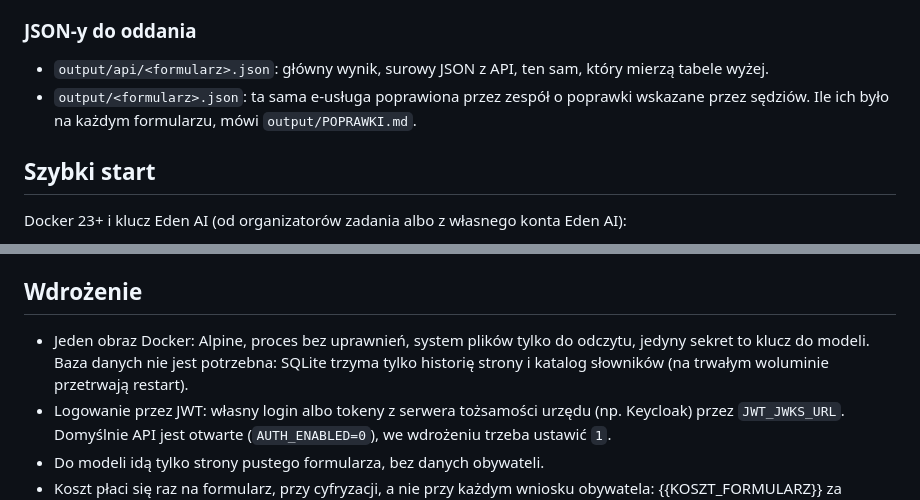
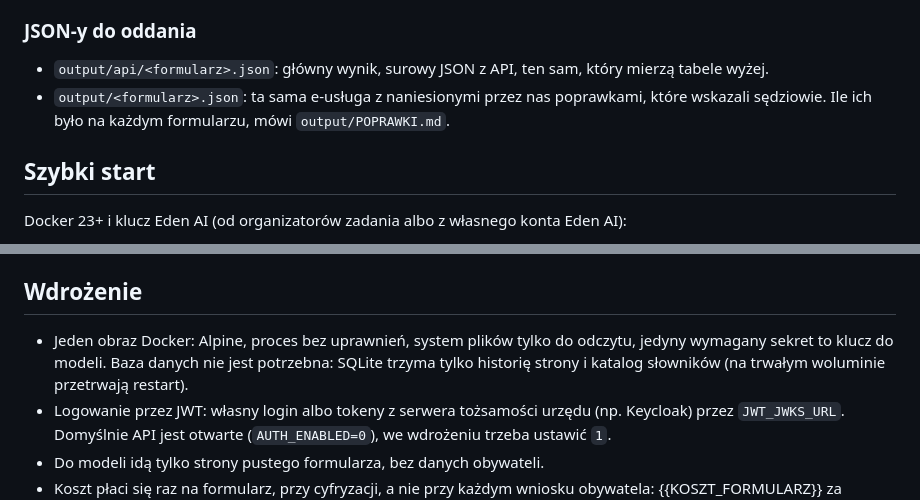
Before and after one commit to Pawel-Kica/coi-formularze, a Markdown page: README.md, 2 parts joined by grey strips. Drawn GitHub-style.

```diff
--- a/README.md
+++ b/README.md
@@ -42,7 +42,7 @@ Te same dokumenty i ci sami sędziowie, od najprostszego podejścia (cały plik
 ### JSON-y do oddania
 
 - `output/api/<formularz>.json`: główny wynik, surowy JSON z API, ten sam, który mierzą tabele wyżej.
-- `output/<formularz>.json`: ta sama e-usługa poprawiona przez zespół o poprawki wskazane przez sędziów. Ile ich było na każdym formularzu, mówi `output/POPRAWKI.md`.
+- `output/<formularz>.json`: ta sama e-usługa z naniesionymi przez nas poprawkami, które wskazali sędziowie. Ile ich było na każdym formularzu, mówi `output/POPRAWKI.md`.
 
 ## Szybki start
 
@@ -290,7 +298,7 @@ Tabele, czasy, koszty i odrzucone pomysły są w [docs/historia.md](docs/histori
 
 ## Wdrożenie
 
-- Jeden obraz Docker: Alpine, proces bez uprawnień, system plików tylko do odczytu, jedyny sekret to klucz do modeli. Baza danych nie jest potrzebna: SQLite trzyma tylko historię strony i katalog słowników (na trwałym woluminie przetrwają restart).
+- Jeden obraz Docker: Alpine, proces bez uprawnień, system plików tylko do odczytu, jedyny wymagany sekret to klucz do modeli. Baza danych nie jest potrzebna: SQLite trzyma tylko historię strony i katalog słowników (na trwałym woluminie przetrwają restart).
 - Logowanie przez JWT: własny login albo tokeny z serwera tożsamości urzędu (np. Keycloak) przez `JWT_JWKS_URL`. Domyślnie API jest otwarte (`AUTH_ENABLED=0`), we wdrożeniu trzeba ustawić `1`.
 - Do modeli idą tylko strony pustego formularza, bez danych obywateli.
 - Koszt płaci się raz na formularz, przy cyfryzacji, a nie przy każdym wniosku obywatela: {{KOSZT_FORMULARZ}} za formularz, więcej przy dłuższych.
```
Also changed, not shown: other parts of README.md (+11 -3 lines), docs/img/architektura.png, 1 other file.
